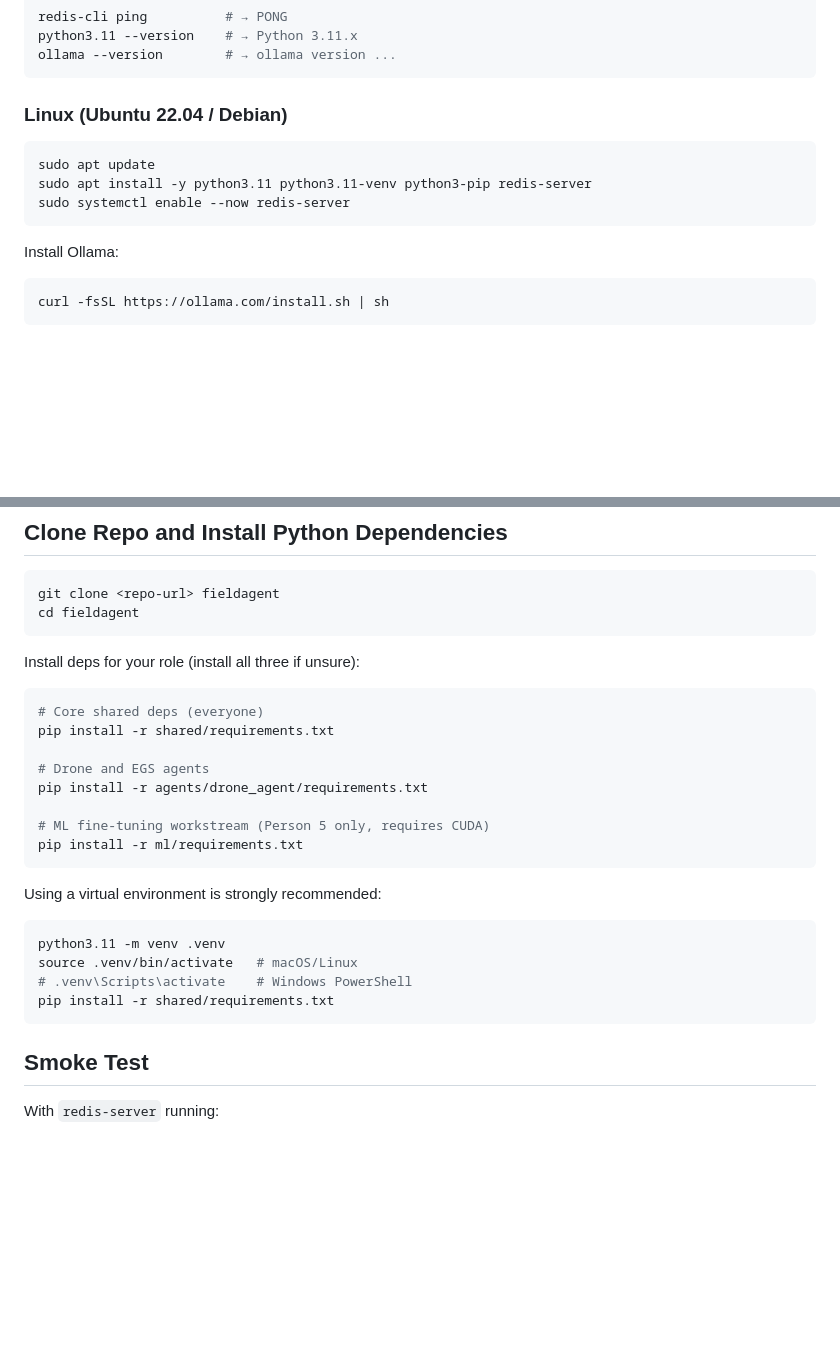
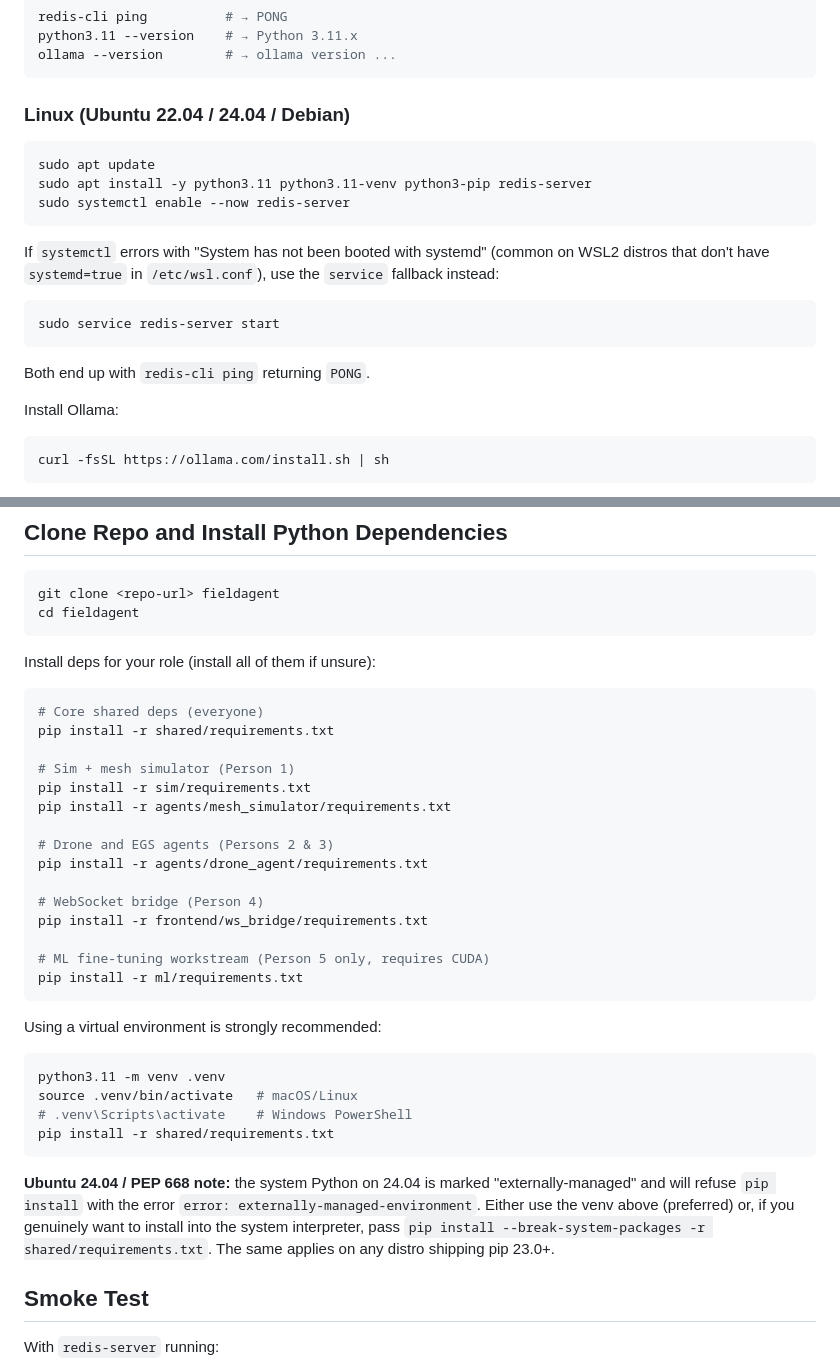
Before and after one commit to ibrahim7860/Gemma-Guardian, a Markdown page: docs/13-runtime-setup.md, 2 parts joined by grey strips. Rendered like a GitHub page; blank space fills up the shorter version.

````diff
--- a/docs/13-runtime-setup.md
+++ b/docs/13-runtime-setup.md
@@ -34,13 +34,21 @@ python3.11 --version    # → Python 3.11.x
 ollama --version        # → ollama version ...
 ```
 
-### Linux (Ubuntu 22.04 / Debian)
+### Linux (Ubuntu 22.04 / 24.04 / Debian)
 
 ```bash
 sudo apt update
 sudo apt install -y python3.11 python3.11-venv python3-pip redis-server
 sudo systemctl enable --now redis-server
 ```
+
+If `systemctl` errors with "System has not been booted with systemd" (common on WSL2 distros that don't have `systemd=true` in `/etc/wsl.conf`), use the `service` fallback instead:
+
+```bash
+sudo service redis-server start
+```
+
+Both end up with `redis-cli ping` returning `PONG`.
 
 Install Ollama:
 ```bash
@@ -110,14 +118,21 @@ git clone <repo-url> fieldagent
 cd fieldagent
 ```
 
-Install deps for your role (install all three if unsure):
+Install deps for your role (install all of them if unsure):
 
 ```bash
 # Core shared deps (everyone)
 pip install -r shared/requirements.txt
 
-# Drone and EGS agents
+# Sim + mesh simulator (Person 1)
+pip install -r sim/requirements.txt
+pip install -r agents/mesh_simulator/requirements.txt
+
+# Drone and EGS agents (Persons 2 & 3)
 pip install -r agents/drone_agent/requirements.txt
+
+# WebSocket bridge (Person 4)
+pip install -r frontend/ws_bridge/requirements.txt
 
 # ML fine-tuning workstream (Person 5 only, requires CUDA)
 pip install -r ml/requirements.txt
@@ -130,6 +145,8 @@ source .venv/bin/activate   # macOS/Linux
 # .venv\Scripts\activate    # Windows PowerShell
 pip install -r shared/requirements.txt
 ```
+
+**Ubuntu 24.04 / PEP 668 note:** the system Python on 24.04 is marked "externally-managed" and will refuse `pip install` with the error `error: externally-managed-environment`. Either use the venv above (preferred) or, if you genuinely want to install into the system interpreter, pass `pip install --break-system-packages -r shared/requirements.txt`. The same applies on any distro shipping pip 23.0+.
 
 ## Smoke Test
 
````
Also changed, not shown: docs/15-multi-drone-spawning.md (+21 -69 lines).
